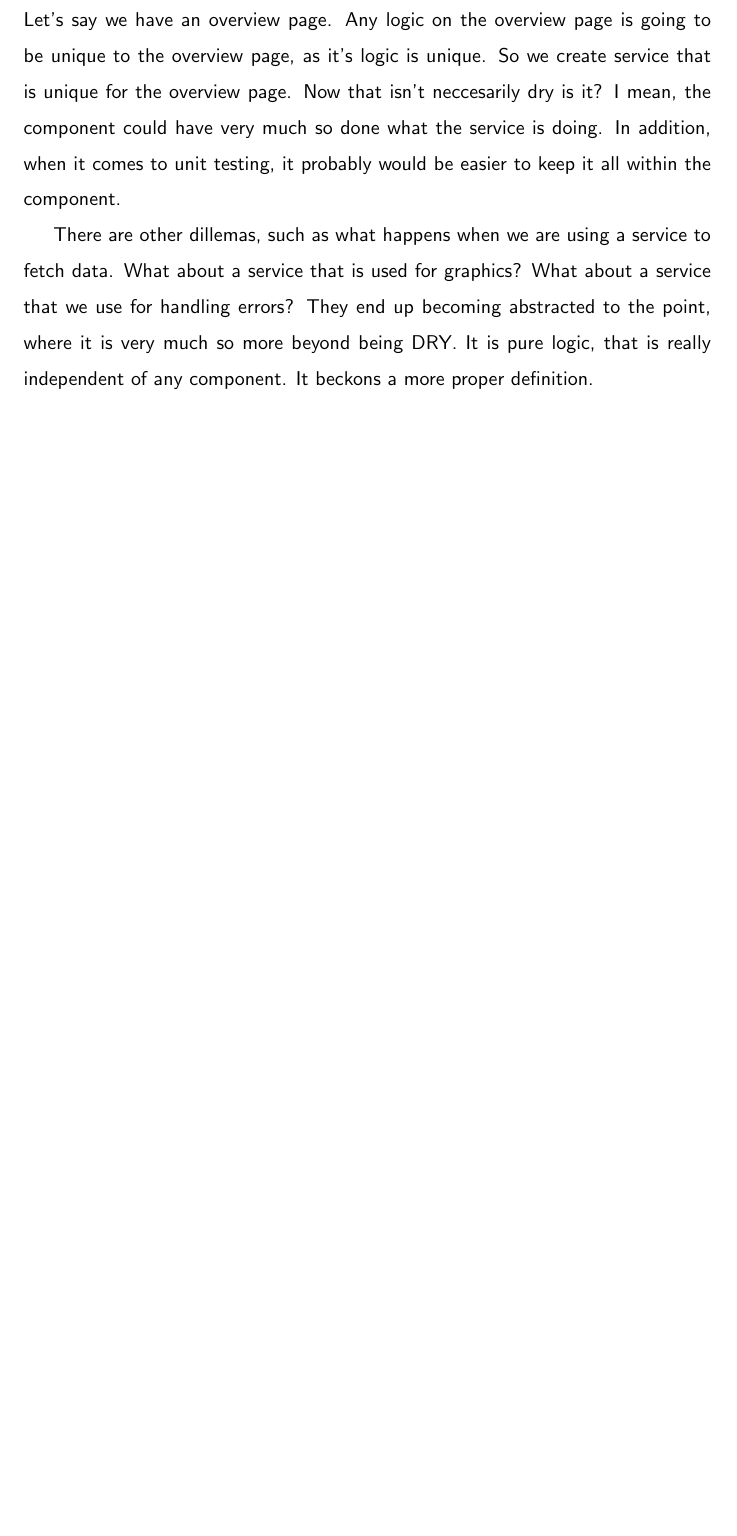
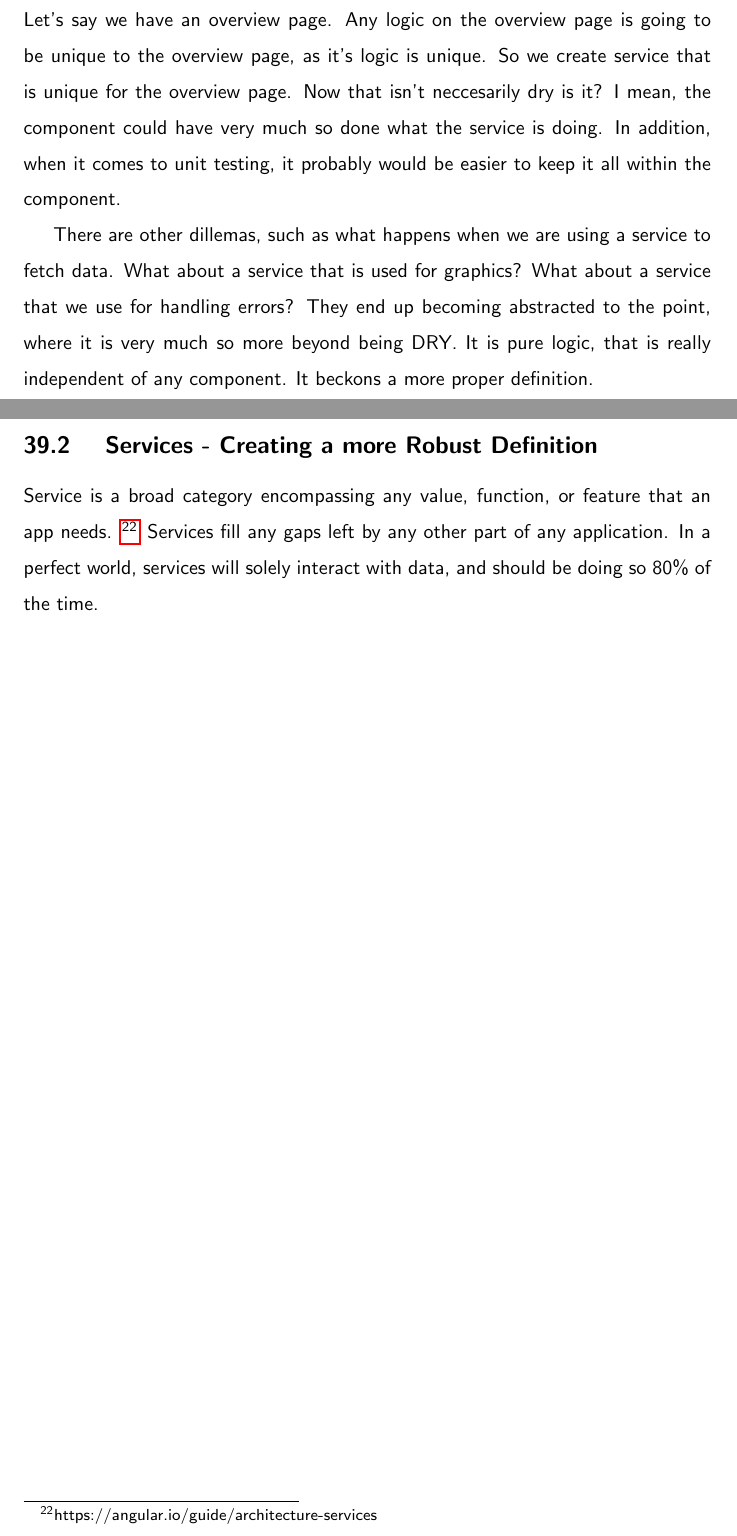
Before and after one commit to razroo/angular-content, a LaTeX document (main.tex, which reads services/services.tex): part of page 99 of 231 before the commit and two parts of pages 99 and 100 of 232 after it, the two joined at a grey line, cut so that both start at the same text, the shorter picture padded with empty space. Compiled offline with pdfLaTeX.

Commit message:
Add subsection for claiming services is a broader category.

```diff
--- a/services/services.tex
+++ b/services/services.tex
@@ -31,3 +31,10 @@ fetch data. What about a service that is used for graphics? What about a
 service that we use for handling errors? They end up becoming abstracted to the
 point, where it is very much so more beyond being DRY. It is pure logic, that
 is really independent of any component. It beckons a more proper definition.
+
+\subsection{ Services - Creating a more Robust Definition }
+Service is a broad category encompassing any value, function,
+or feature that an app needs. \footnote{https://angular.io/guide/architecture-services}
+Services fill any gaps left by any other part of any application. In a perfect
+world, services will solely interact with data, and should be doing so 80\% of
+the time.
```
